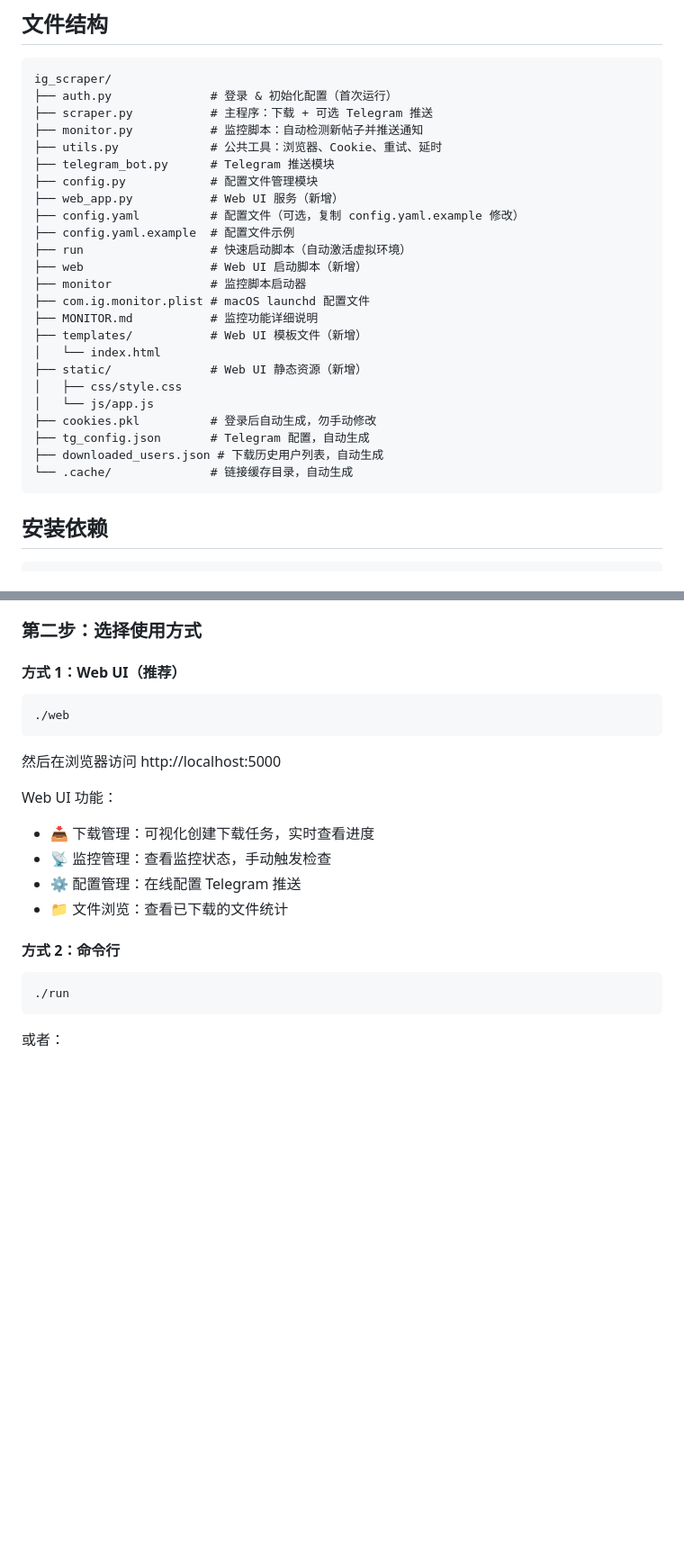
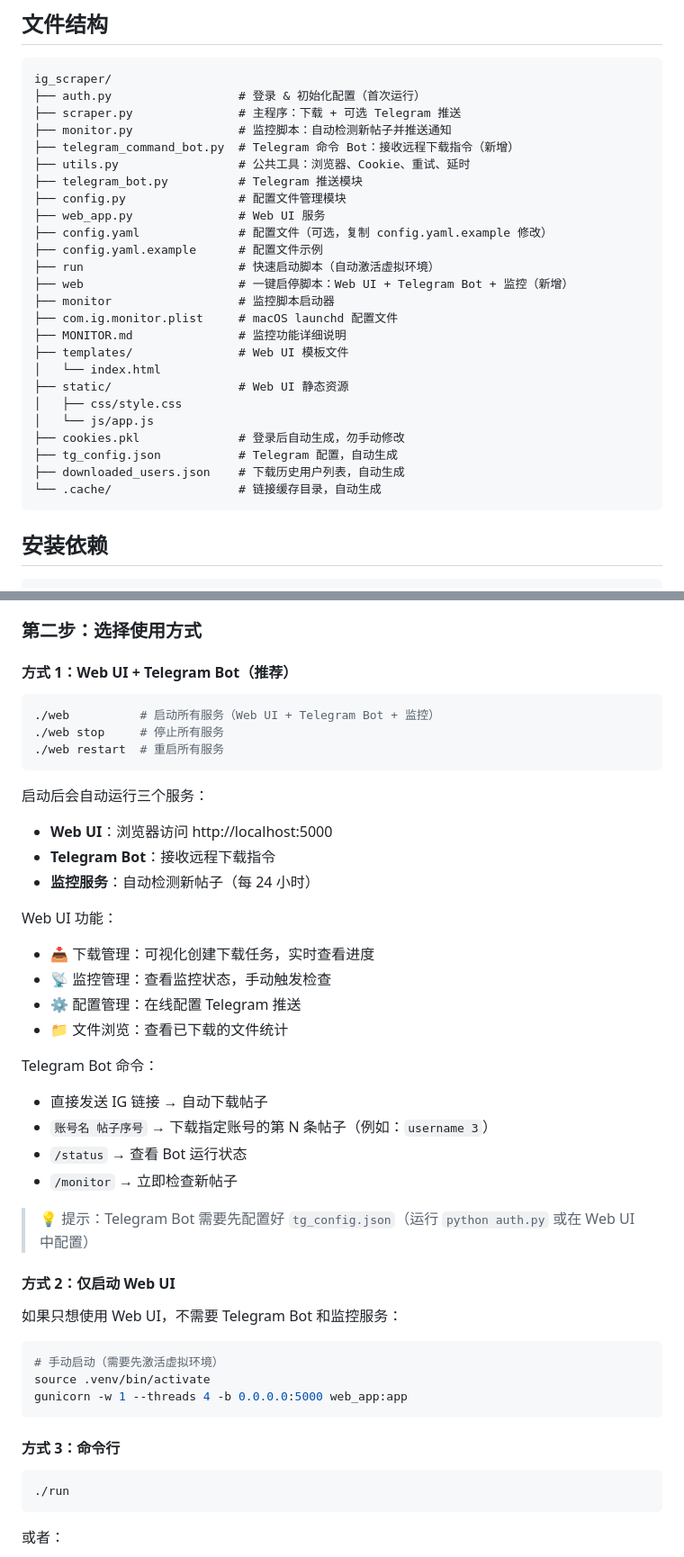
Before and after one commit to huangke19/ig-hybrid-scraper, a Markdown page: readme.md, 2 parts joined by grey strips. Shown at 90% size. GitHub-like rendering; blank space fills up the shorter version.

Commit message:
docs: 补充 Telegram Bot 和一键启停脚本的详细使用说明

````diff
--- a/readme.md
+++ b/readme.md
@@ -6,29 +6,30 @@
 
 ```
 ig_scraper/
-├── auth.py              # 登录 & 初始化配置（首次运行）
-├── scraper.py           # 主程序：下载 + 可选 Telegram 推送
-├── monitor.py           # 监控脚本：自动检测新帖子并推送通知
-├── utils.py             # 公共工具：浏览器、Cookie、重试、延时
-├── telegram_bot.py      # Telegram 推送模块
-├── config.py            # 配置文件管理模块
-├── web_app.py           # Web UI 服务（新增）
-├── config.yaml          # 配置文件（可选，复制 config.yaml.example 修改）
-├── config.yaml.example  # 配置文件示例
-├── run                  # 快速启动脚本（自动激活虚拟环境）
-├── web                  # Web UI 启动脚本（新增）
-├── monitor              # 监控脚本启动器
-├── com.ig.monitor.plist # macOS launchd 配置文件
-├── MONITOR.md           # 监控功能详细说明
-├── templates/           # Web UI 模板文件（新增）
+├── auth.py                  # 登录 & 初始化配置（首次运行）
+├── scraper.py               # 主程序：下载 + 可选 Telegram 推送
+├── monitor.py               # 监控脚本：自动检测新帖子并推送通知
+├── telegram_command_bot.py  # Telegram 命令 Bot：接收远程下载指令（新增）
+├── utils.py                 # 公共工具：浏览器、Cookie、重试、延时
+├── telegram_bot.py          # Telegram 推送模块
+├── config.py                # 配置文件管理模块
+├── web_app.py               # Web UI 服务
+├── config.yaml              # 配置文件（可选，复制 config.yaml.example 修改）
+├── config.yaml.example      # 配置文件示例
+├── run                      # 快速启动脚本（自动激活虚拟环境）
+├── web                      # 一键启停脚本：Web UI + Telegram Bot + 监控（新增）
+├── monitor                  # 监控脚本启动器
+├── com.ig.monitor.plist     # macOS launchd 配置文件
+├── MONITOR.md               # 监控功能详细说明
+├── templates/               # Web UI 模板文件
 │   └── index.html
-├── static/              # Web UI 静态资源（新增）
+├── static/                  # Web UI 静态资源
 │   ├── css/style.css
 │   └── js/app.js
-├── cookies.pkl          # 登录后自动生成，勿手动修改
-├── tg_config.json       # Telegram 配置，自动生成
-├── downloaded_users.json # 下载历史用户列表，自动生成
-└── .cache/              # 链接缓存目录，自动生成
+├── cookies.pkl              # 登录后自动生成，勿手动修改
+├── tg_config.json           # Telegram 配置，自动生成
+├── downloaded_users.json    # 下载历史用户列表，自动生成
+└── .cache/                  # 链接缓存目录，自动生成
 ```
 
 ## 安装依赖
@@ -51,13 +52,18 @@ python auth.py
 
 ### 第二步：选择使用方式
 
-#### 方式 1：Web UI（推荐）
+#### 方式 1：Web UI + Telegram Bot（推荐）
 
 ```bash
-./web
+./web          # 启动所有服务（Web UI + Telegram Bot + 监控）
+./web stop     # 停止所有服务
+./web restart  # 重启所有服务
 ```
 
-然后在浏览器访问 http://localhost:5000
+启动后会自动运行三个服务：
+- **Web UI**：浏览器访问 http://localhost:5000
+- **Telegram Bot**：接收远程下载指令
+- **监控服务**：自动检测新帖子（每 24 小时）
 
 Web UI 功能：
 - 📥 下载管理：可视化创建下载任务，实时查看进度
@@ -65,7 +71,25 @@ Web UI 功能：
 - ⚙️ 配置管理：在线配置 Telegram 推送
 - 📁 文件浏览：查看已下载的文件统计
 
-#### 方式 2：命令行
+Telegram Bot 命令：
+- 直接发送 IG 链接 → 自动下载帖子
+- `账号名 帖子序号` → 下载指定账号的第 N 条帖子（例如：`username 3`）
+- `/status` → 查看 Bot 运行状态
+- `/monitor` → 立即检查新帖子
+
+> 💡 提示：Telegram Bot 需要先配置好 `tg_config.json`（运行 `python auth.py` 或在 Web UI 中配置）
+
+#### 方式 2：仅启动 Web UI
+
+如果只想使用 Web UI，不需要 Telegram Bot 和监控服务：
+
+```bash
+# 手动启动（需要先激活虚拟环境）
+source .venv/bin/activate
+gunicorn -w 1 --threads 4 -b 0.0.0.0:5000 web_app:app
+```
+
+#### 方式 3：命令行
 
 ```bash
 ./run
````
Also changed, not shown: other parts of readme.md (+42 -6 lines).
